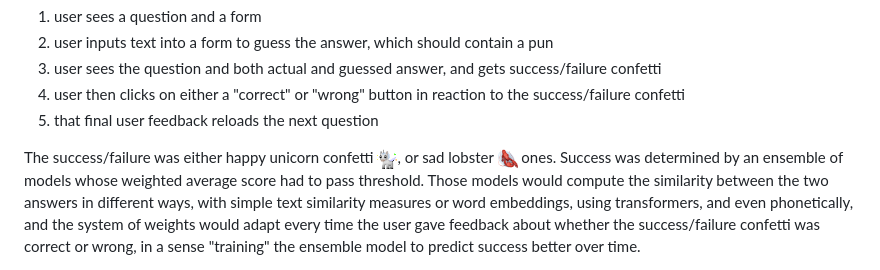
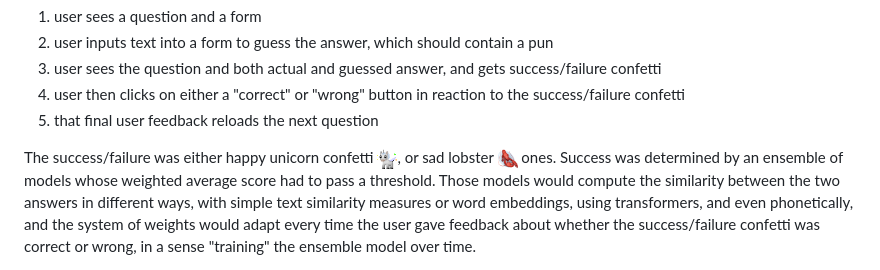
Before and after one commit to BigBangData/Puns, a Markdown page: README.md, the part around one of its changes. Drawn GitHub-style.

Commit message:
Fix some things in README

```diff
--- a/README.md
+++ b/README.md
@@ -22,5 +22,5 @@ The original version of the site worked like this:
 4. user then clicks on either a "correct" or "wrong" button in reaction to the success/failure confetti
 5. that final user feedback reloads the next question
 
-The success/failure was either happy unicorn confetti <img src=static/img/unicorn.gif width="20" height="20"/>, or sad lobster <img src=static/img/lobster.png width="20" height="20"/> ones. Success was determined by an ensemble of models whose weighted average score had to pass threshold. Those models would compute the similarity between the two answers in different ways, with simple text similarity measures or word embeddings, using transformers, and even phonetically, and the system of weights would adapt every time the user gave feedback about whether the success/failure confetti was correct or wrong, in a sense "training" the ensemble model to predict success better over time.
+The success/failure was either happy unicorn confetti <img src=static/img/unicorn.gif width="20" height="20"/>, or sad lobster <img src=static/img/lobster.png width="20" height="20"/> ones. Success was determined by an ensemble of models whose weighted average score had to pass a threshold. Those models would compute the similarity between the two answers in different ways, with simple text similarity measures or word embeddings, using transformers, and even phonetically, and the system of weights would adapt every time the user gave feedback about whether the success/failure confetti was correct or wrong, in a sense "training" the ensemble model over time.
 
```
Also changed, not shown: other parts of README.md (+1 -1 lines).
